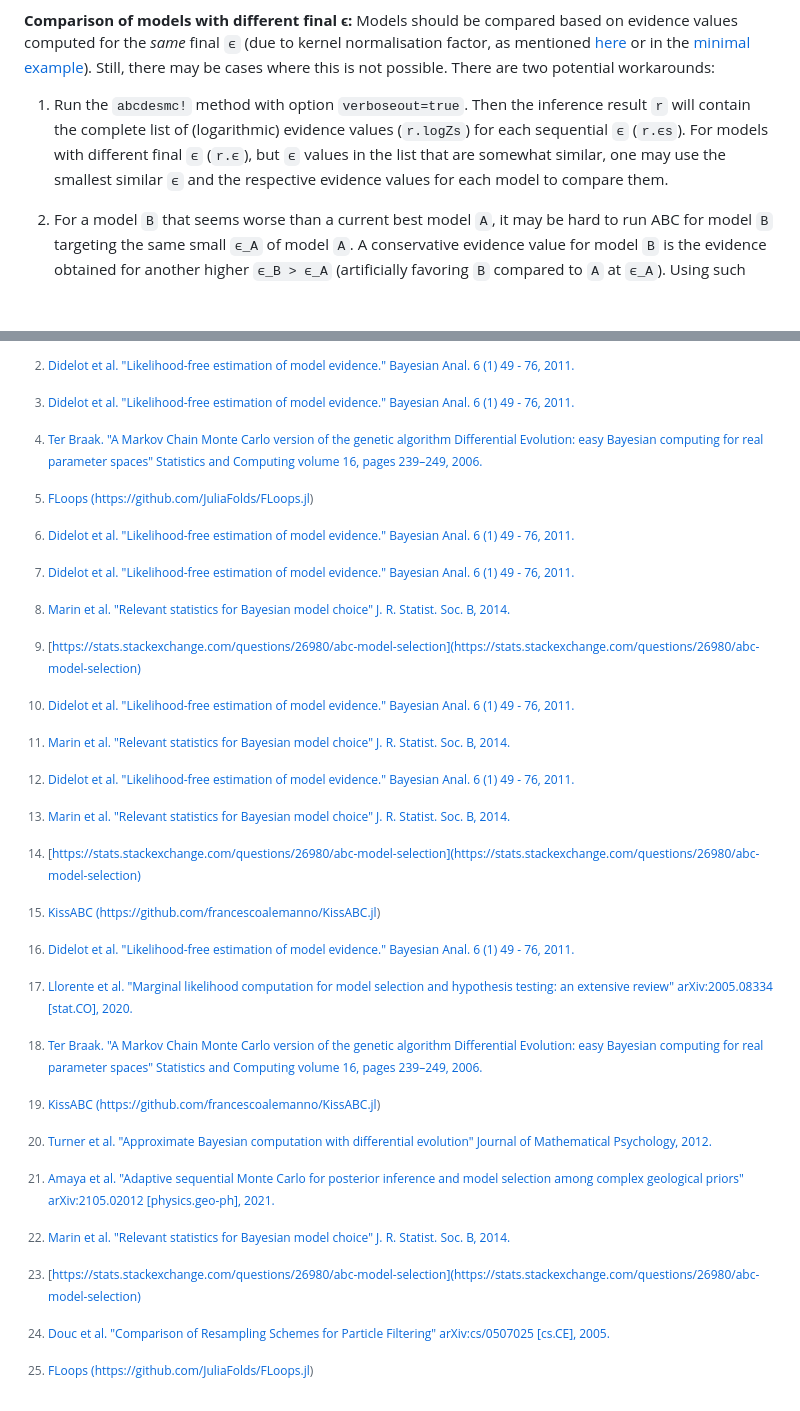
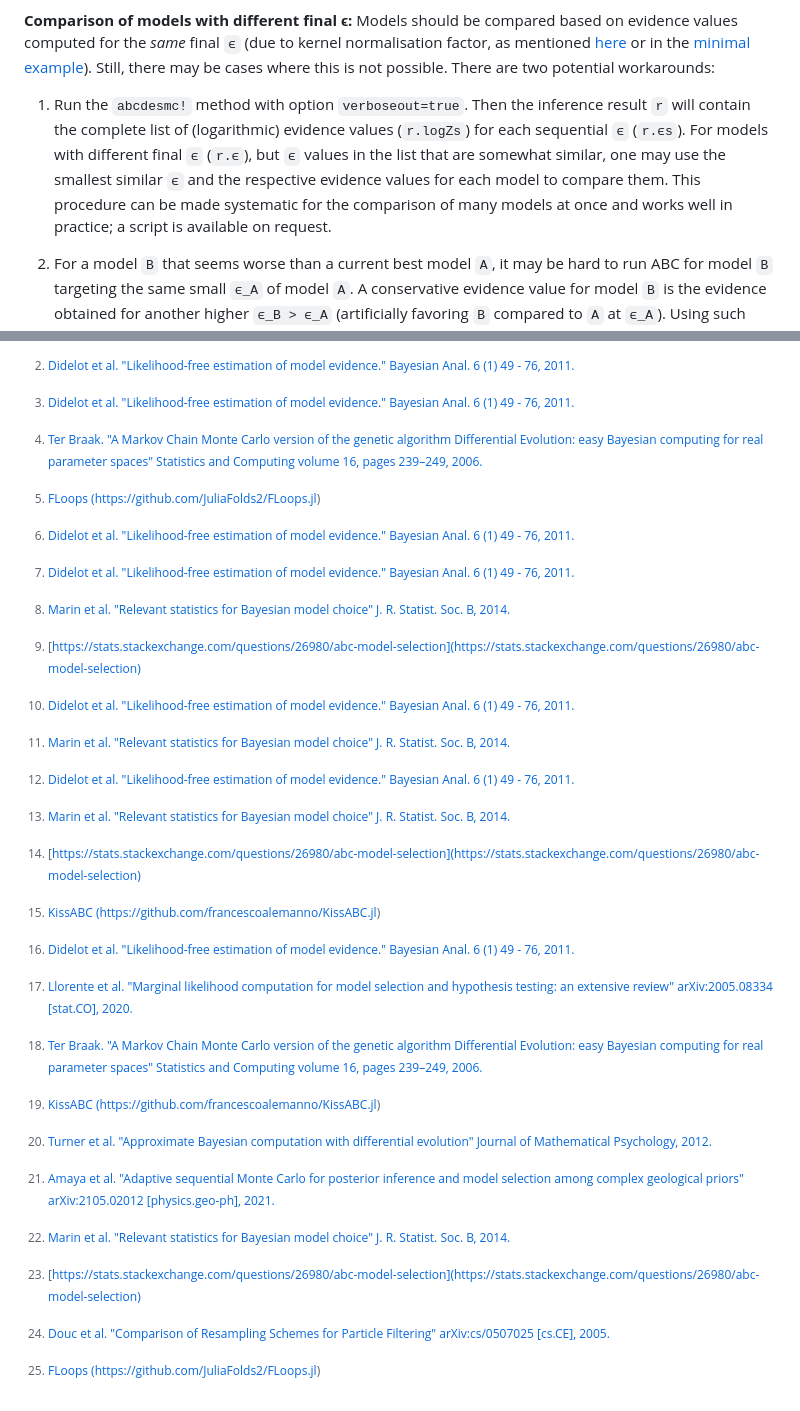
Before and after one commit to mauricelanghinrichs/ABCdeZ.jl, a Markdown page: docs/src/index.md, 2 parts joined by grey strips. Drawn GitHub-style; blank space fills up the shorter version.

````diff
--- a/docs/src/index.md
+++ b/docs/src/index.md
@@ -281,7 +281,7 @@ Summary statistics may introduce a second source of approximation error. This ne
 **Comparison of models with different final ϵ:**
 Models should be compared based on evidence values computed for the *same* final ``ϵ`` (due to kernel normalisation factor, as mentioned [here](#Inference-by-abcdesmc!) or in the [minimal example](#Minimal-example)). Still, there may be cases where this is not possible. There are two potential workarounds:
 
-1) Run the ```abcdesmc!``` method with option ```verboseout=true```. Then the inference result ```r``` will contain the complete list of (logarithmic) evidence values (```r.logZs```) for each sequential ``ϵ`` (```r.ϵs```). For models with different final ``ϵ`` (```r.ϵ```), but ``ϵ`` values in the list that are somewhat similar, one may use the smallest similar ``ϵ`` and the respective evidence values for each model to compare them.
+1) Run the ```abcdesmc!``` method with option ```verboseout=true```. Then the inference result ```r``` will contain the complete list of (logarithmic) evidence values (```r.logZs```) for each sequential ``ϵ`` (```r.ϵs```). For models with different final ``ϵ`` (```r.ϵ```), but ``ϵ`` values in the list that are somewhat similar, one may use the smallest similar ``ϵ`` and the respective evidence values for each model to compare them. This procedure can be made systematic for the comparison of many models at once and works well in practice; a script is available on request.
 
 2) For a model ``B`` that seems worse than a current best model ``A``, it may be hard to run ABC for model ``B`` targeting the same small ``ϵ_A`` of model ``A``. A conservative evidence value for model ``B`` is the evidence obtained for another higher ``ϵ_B > ϵ_A`` (artificially favoring ``B`` compared to ``A`` at ``ϵ_A``). Using such evidences for the (qualitative) task of model selection is fine, as long as model ``B`` is still defeated by model ``A``, as one does not make misleading conclusions.
 
@@ -378,7 +378,7 @@ Models should be compared based on evidence values computed for the *same* final
 
 [^10]:
 
-    [FLoops (https://github.com/JuliaFolds/FLoops.jl)](https://github.com/JuliaFolds/FLoops.jl)
+    [FLoops (https://github.com/JuliaFolds2/FLoops.jl)](https://github.com/JuliaFolds2/FLoops.jl)
 
 ## Index
 
````
Also changed, not shown: other parts of docs/src/index.md (+2 -2 lines).
